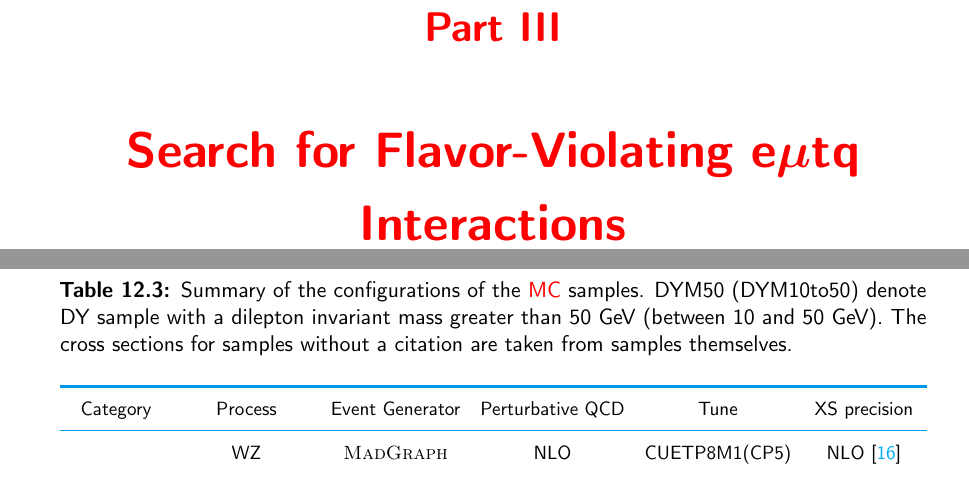
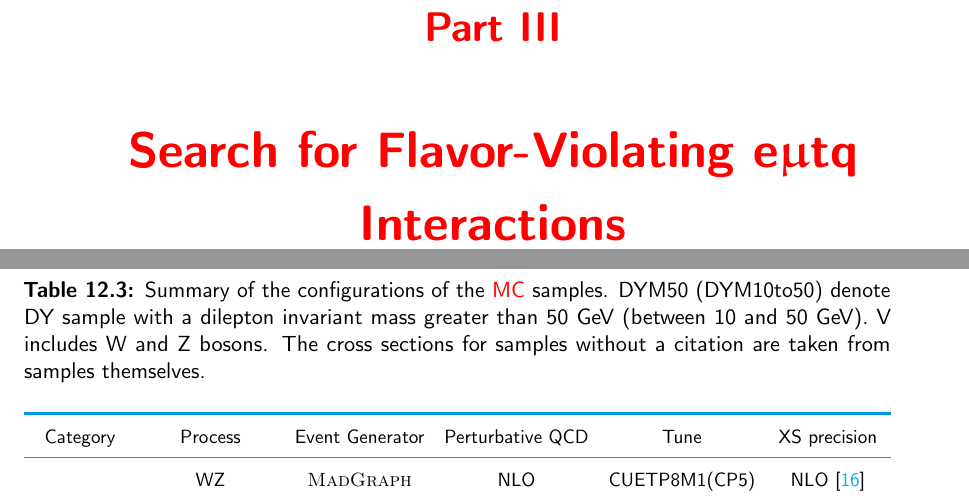
Before and after one commit to Jingyan95/Dissertation, a LaTeX thesis (thesis.tex, which reads chapters/Part3.tex, chapters/Part3/Samples.tex): two parts of pages 26 and 32 of 94 before the commit and two parts of pages 26 and 33 of 94 after it, joined at a grey line, cut so that both start at the same text. Compiled offline with pdfLaTeX.

Commit message:
Daily Update: didn't work much on thesis today

```diff
--- a/chapters/Part3.tex
+++ b/chapters/Part3.tex
@@ -1,4 +1,4 @@
-\part{Search for Flavor-Violating e$\bm{\mu}$tq Interactions}
+\part{Search for Flavor-Violating e$\bm{\upmu}$tq Interactions}
 \label{Part3}
 \input{chapters/Part3/History}
 \input{chapters/Part3/Samples}
--- a/chapters/Part3/Samples.tex
+++ b/chapters/Part3/Samples.tex
@@ -186,7 +186,7 @@ The \PY~v8.2~\cite{Sjostrand:2014zea} is used to model parton shower and hadroni
 
 \begin{table}
 \sffamily
-\caption{Summary of the configurations of the \ac{MC} samples. DYM50 (DYM10to50) denote DY sample with a dilepton invariant mass greater than 50 GeV (between 10 and 50 GeV). The cross sections for samples without a citation are taken from samples themselves.}
+\caption{Summary of the configurations of the \ac{MC} samples. DYM50 (DYM10to50) denote DY sample with a dilepton invariant mass greater than 50 GeV (between 10 and 50 GeV). V includes W and Z bosons. The cross sections for samples without a citation are taken from samples themselves.}
 \centering
  \resizebox{\linewidth}{!}{%
  \begin{tabular}{cccccc}
```
Also changed, not shown: 1 other file.
